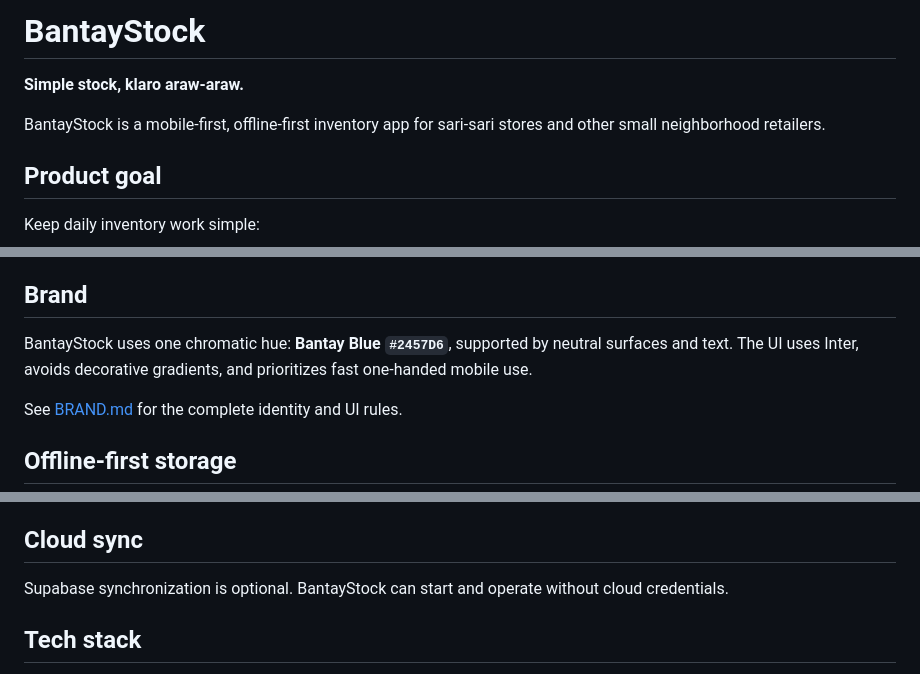
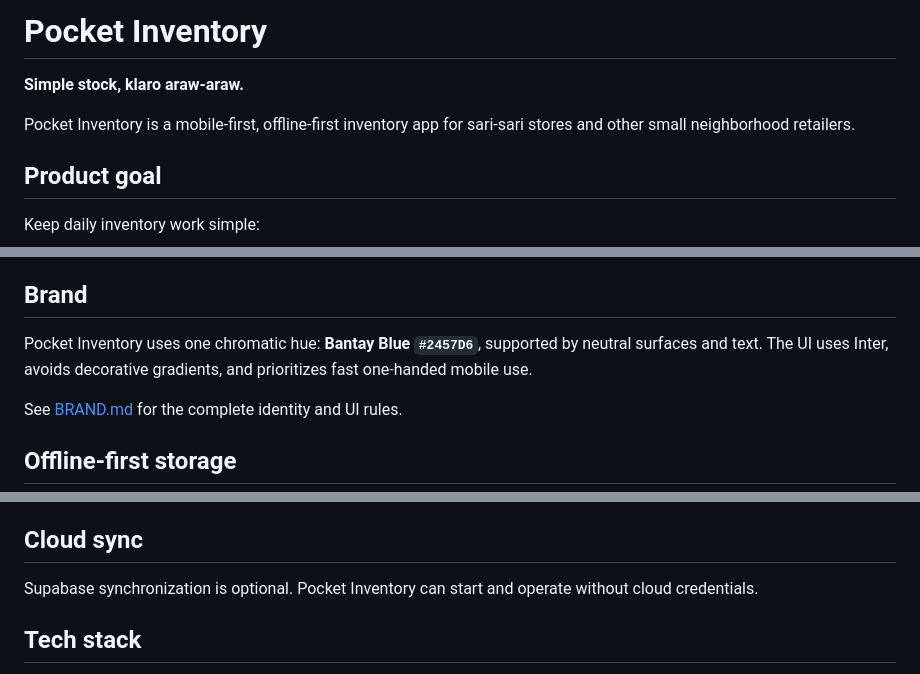
Before and after one commit to curib123/pocket_pos, a Markdown page: README.md, 3 parts joined by grey strips. Drawn GitHub-style.

Commit message:
docs: rename product to Pocket Inventory

```diff
--- a/README.md
+++ b/README.md
@@ -1,8 +1,8 @@
-# BantayStock
+# Pocket Inventory
 
 **Simple stock, klaro araw-araw.**
 
-BantayStock is a mobile-first, offline-first inventory app for sari-sari stores and other small neighborhood retailers.
+Pocket Inventory is a mobile-first, offline-first inventory app for sari-sari stores and other small neighborhood retailers.
 
 ## Product goal
 
@@ -37,7 +37,7 @@ The active product intentionally avoids a traditional POS workflow. Cart, cashie
 
 ## Brand
 
-BantayStock uses one chromatic hue: **Bantay Blue `#2457D6`**, supported by neutral surfaces and text. The UI uses Inter, avoids decorative gradients, and prioritizes fast one-handed mobile use.
+Pocket Inventory uses one chromatic hue: **Bantay Blue `#2457D6`**, supported by neutral surfaces and text. The UI uses Inter, avoids decorative gradients, and prioritizes fast one-handed mobile use.
 
 See [BRAND.md](BRAND.md) for the complete identity and UI rules.
 
@@ -51,7 +51,7 @@ Settings provides JSON backup and restore for product data, metadata, and pendin
 
 ## Cloud sync
 
-Supabase synchronization is optional. BantayStock can start and operate without cloud credentials.
+Supabase synchronization is optional. Pocket Inventory can start and operate without cloud credentials.
 
 ## Tech stack
 
```
Also changed, not shown: other parts of README.md (+1 -1 lines).
